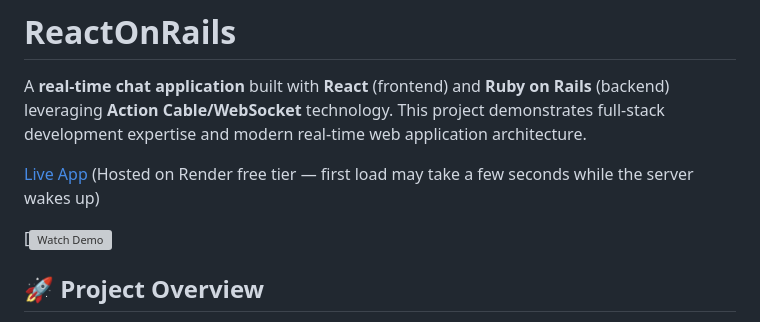
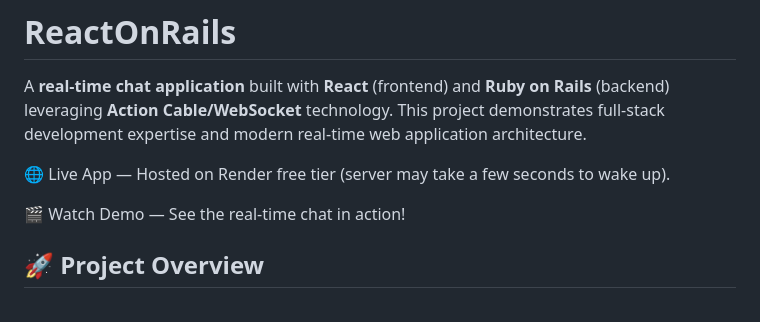
Before and after one commit to Thasbeeh/react-on-rails, a Markdown page: README.md, the part around the change. GitHub-like rendering; grey boxes are pictures that could not be loaded.

```diff
--- a/README.md
+++ b/README.md
@@ -8,9 +8,9 @@
 
 A **real-time chat application** built with **React** (frontend) and **Ruby on Rails** (backend) leveraging **Action Cable/WebSocket** technology. This project demonstrates full-stack development expertise and modern real-time web application architecture.
 
-[Live App](https://your-app.onrender.com) (Hosted on Render free tier — first load may take a few seconds while the server wakes up)
+🌐 Live App — Hosted on Render free tier (server may take a few seconds to wake up).
 
-[![Watch Demo](https://youtu.be/22egid64hag)
+🎬 Watch Demo — See the real-time chat in action!
 
 ## 🚀 Project Overview
 
```
